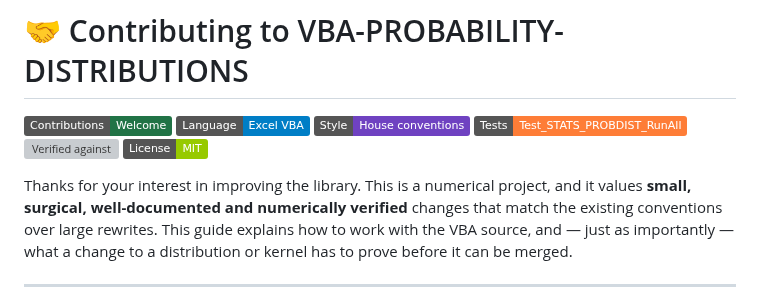
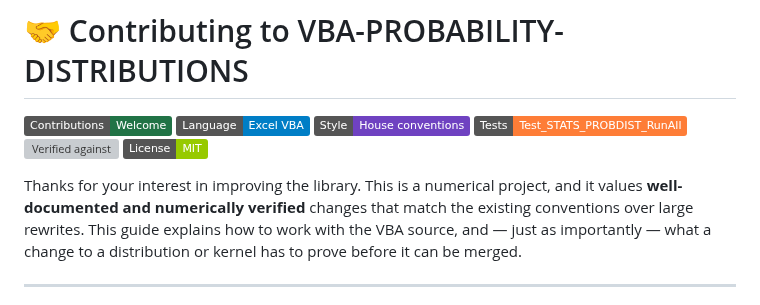
Before and after one commit to danielep71/VBA-PROBABILITY-DISTRIBUTIONS, a Markdown page: CONTRIBUTING.md, the part around the change. GitHub-like rendering; badges without logos; grey boxes are pictures that could not be loaded.

```diff
--- a/CONTRIBUTING.md
+++ b/CONTRIBUTING.md
@@ -10,7 +10,7 @@
 </p>
 
 Thanks for your interest in improving the library. This is a numerical project,
-and it values **small, surgical, well-documented and numerically verified**
+and it values **well-documented and numerically verified**
 changes that match the existing conventions over large rewrites. This guide
 explains how to work with the VBA source, and — just as importantly — what a
 change to a distribution or kernel has to prove before it can be merged.
```
